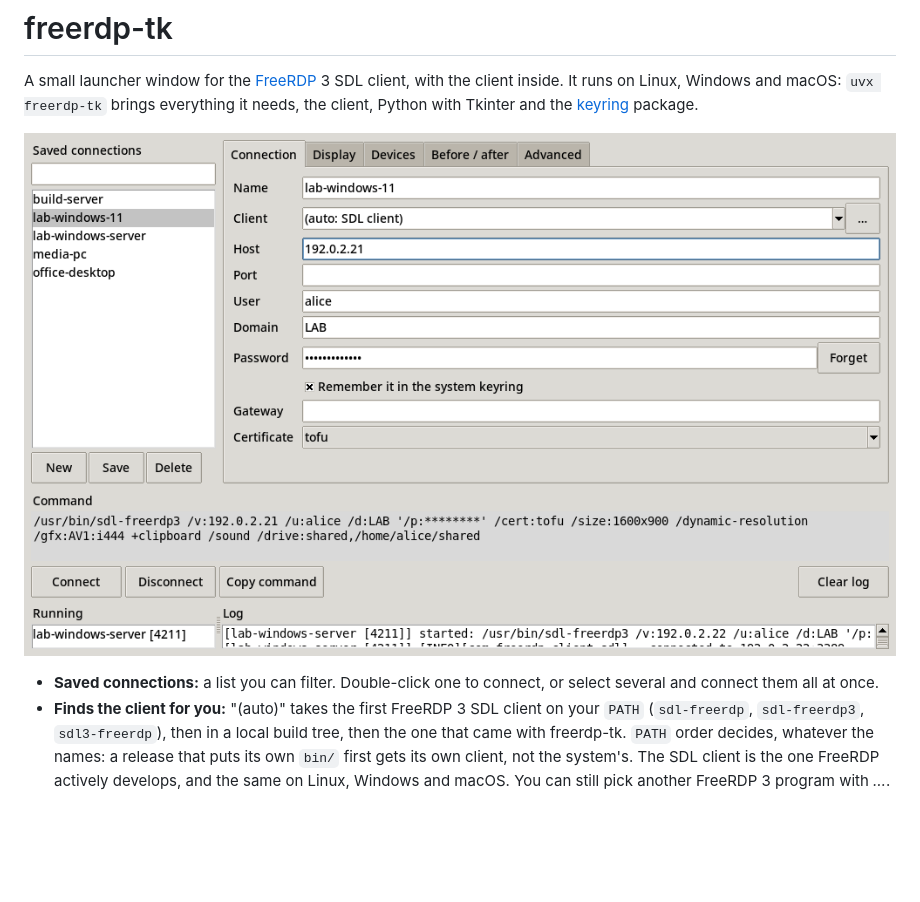
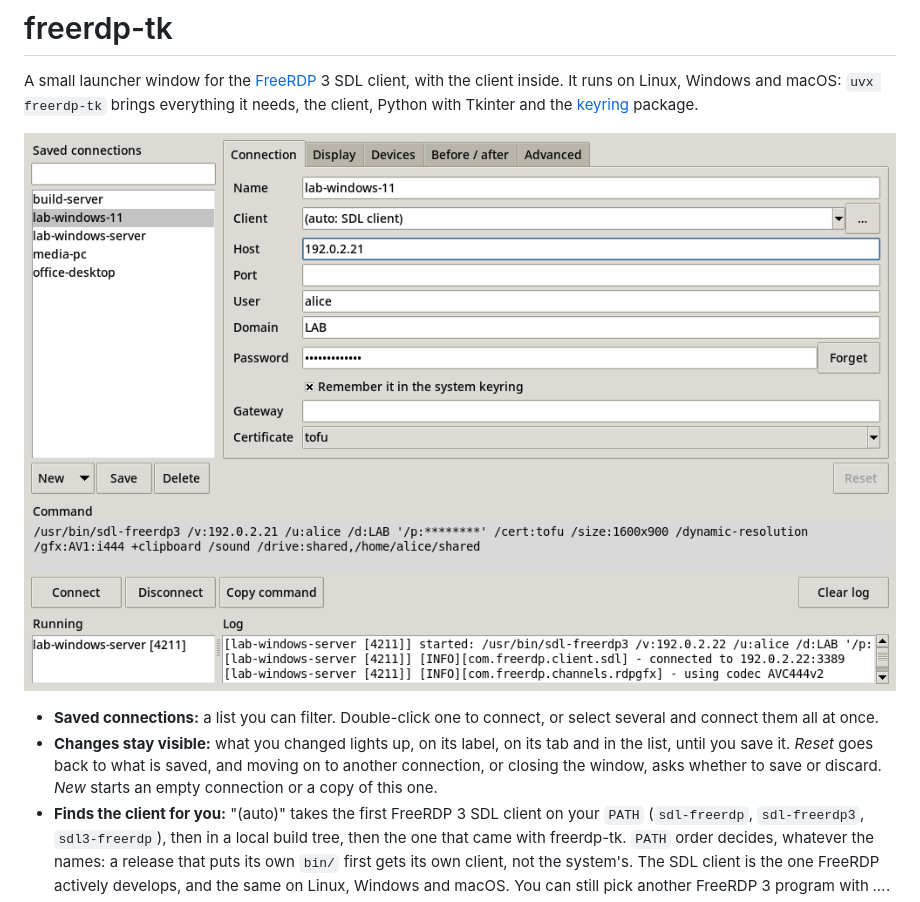
Before and after one commit to congzhangzh/freerdp-tk, a Markdown page: README.md, the part around the change. GitHub-like rendering; pictures changed too: docs/screenshot.png; blank space fills up the shorter version.

```diff
--- a/README.md
+++ b/README.md
@@ -6,6 +6,7 @@ It runs on Linux, Windows and macOS: `uvx freerdp-tk` brings everything it needs
 ![freerdp-tk: saved connections on the left, connection settings on the right, the generated command line, and the log of a running session](https://raw.githubusercontent.com/congzhangzh/freerdp-tk/main/docs/screenshot.png)
 
 - **Saved connections:** a list you can filter. Double-click one to connect, or select several and connect them all at once.
+- **Changes stay visible:** what you changed lights up, on its label, on its tab and in the list, until you save it. *Reset* goes back to what is saved, and moving on to another connection, or closing the window, asks whether to save or discard. *New* starts an empty connection or a copy of this one.
 - **Finds the client for you:** "(auto)" takes the first FreeRDP 3 SDL client on your `PATH` (`sdl-freerdp`, `sdl-freerdp3`, `sdl3-freerdp`), then in a local build tree, then the one that came with freerdp-tk. `PATH` order decides, whatever the names: a release that puts its own `bin/` first gets its own client, not the system's. The SDL client is the one FreeRDP actively develops, and the same on Linux, Windows and macOS. You can still pick another FreeRDP 3 program with *…*.
 - **Form instead of flags:** display, monitors (*List…* asks the client which ones it sees, then you tick them), graphics codec (including AV1), clipboard, sound, microphone, drive sharing, log level, plus a box for extra arguments.
 - **Live command preview:** shows the exact command line, with the password hidden, and copies it for you.
```
Also changed, not shown: 3 other files.
